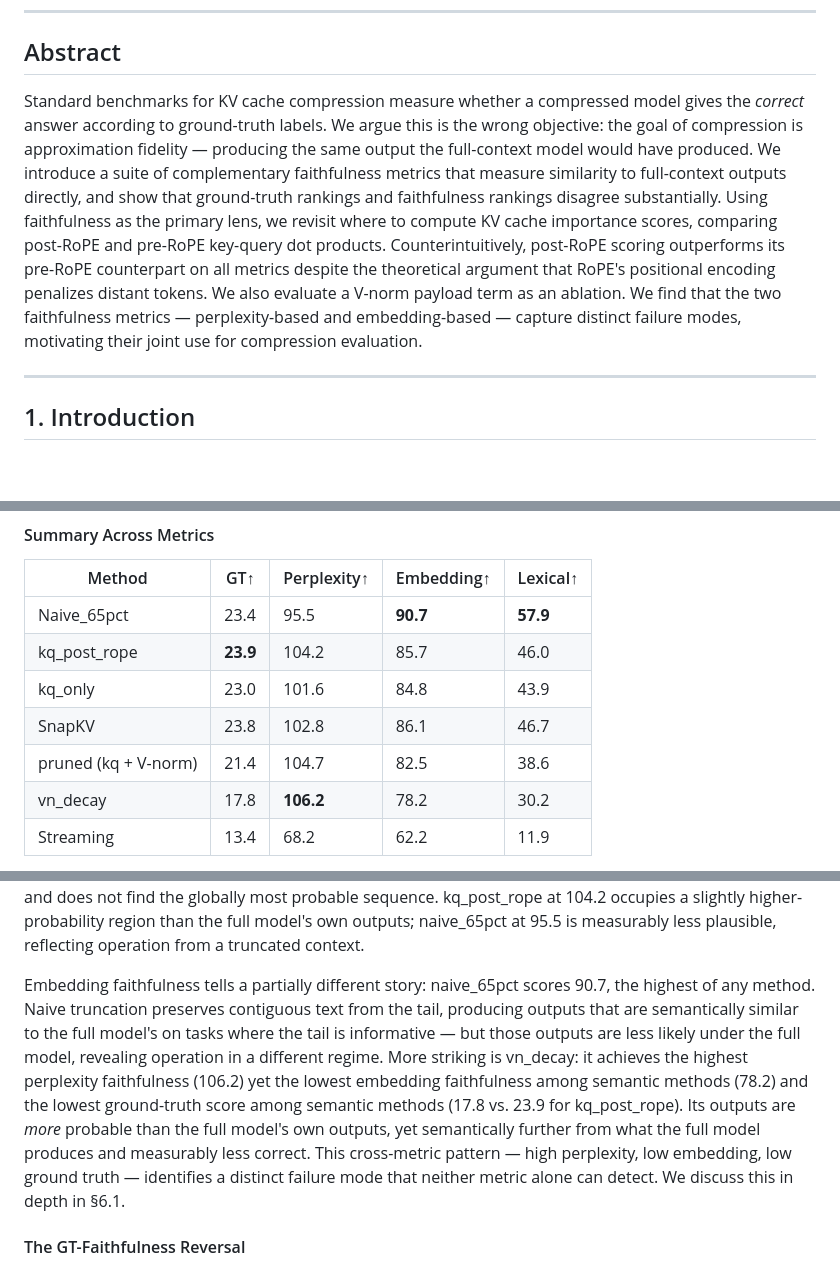
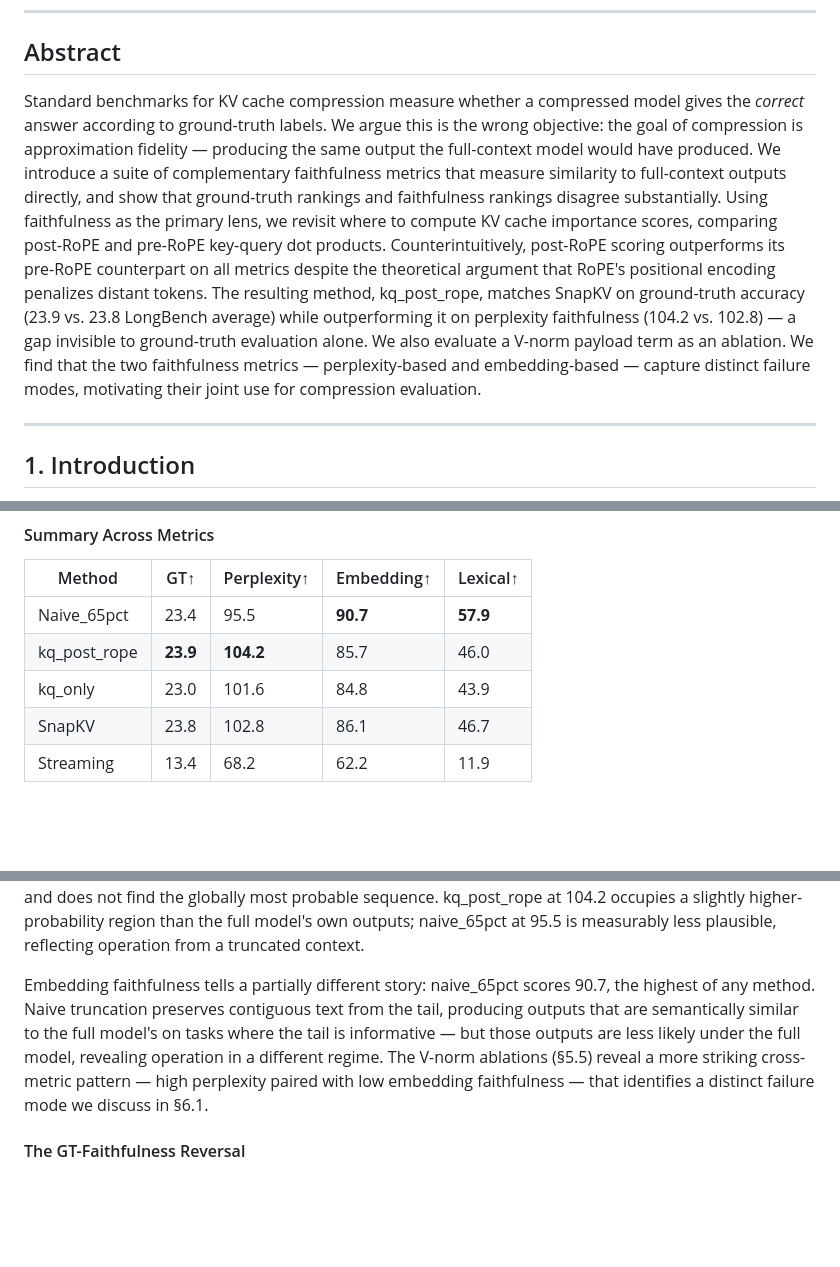
Before and after one commit to benzenecacheq/llmopt, a Markdown page: pprune/paper_faithfulness_postrope.md, 3 parts joined by grey strips. Rendered like a GitHub page; blank space fills up the shorter version.

Commit message:
Strengthen abstract and trim summary table
- Abstract: add sentence noting kq_post_rope matches SnapKV on GT
  (23.9 vs 23.8) while outperforming it on perplexity faithfulness
  (104.2 vs 102.8)
- Summary Across Metrics table: remove pruned and vn_decay rows (they
  have their own table in §5.5); update perplexity bold to kq_post_rope
- Trim vn_decay discussion from summary section; forward-reference §5.5/§6.1

Co-Authored-By: Claude Sonnet 4.6 <noreply@anthropic.com>

```diff
--- a/pprune/paper_faithfulness_postrope.md
+++ b/pprune/paper_faithfulness_postrope.md
@@ -4,7 +4,7 @@
 
 ## Abstract
 
-Standard benchmarks for KV cache compression measure whether a compressed model gives the *correct* answer according to ground-truth labels. We argue this is the wrong objective: the goal of compression is approximation fidelity — producing the same output the full-context model would have produced. We introduce a suite of complementary faithfulness metrics that measure similarity to full-context outputs directly, and show that ground-truth rankings and faithfulness rankings disagree substantially. Using faithfulness as the primary lens, we revisit where to compute KV cache importance scores, comparing post-RoPE and pre-RoPE key-query dot products. Counterintuitively, post-RoPE scoring outperforms its pre-RoPE counterpart on all metrics despite the theoretical argument that RoPE's positional encoding penalizes distant tokens. We also evaluate a V-norm payload term as an ablation. We find that the two faithfulness metrics — perplexity-based and embedding-based — capture distinct failure modes, motivating their joint use for compression evaluation.
+Standard benchmarks for KV cache compression measure whether a compressed model gives the *correct* answer according to ground-truth labels. We argue this is the wrong objective: the goal of compression is approximation fidelity — producing the same output the full-context model would have produced. We introduce a suite of complementary faithfulness metrics that measure similarity to full-context outputs directly, and show that ground-truth rankings and faithfulness rankings disagree substantially. Using faithfulness as the primary lens, we revisit where to compute KV cache importance scores, comparing post-RoPE and pre-RoPE key-query dot products. Counterintuitively, post-RoPE scoring outperforms its pre-RoPE counterpart on all metrics despite the theoretical argument that RoPE's positional encoding penalizes distant tokens. The resulting method, kq_post_rope, matches SnapKV on ground-truth accuracy (23.9 vs. 23.8 LongBench average) while outperforming it on perplexity faithfulness (104.2 vs. 102.8) — a gap invisible to ground-truth evaluation alone. We also evaluate a V-norm payload term as an ablation. We find that the two faithfulness metrics — perplexity-based and embedding-based — capture distinct failure modes, motivating their joint use for compression evaluation.
 
 ---
 
@@ -266,18 +266,16 @@ Ground-truth scores are relatively compressed across methods: naive_65pct (23.4)
 | Method | GT↑ | Perplexity↑ | Embedding↑ | Lexical↑ |
 |---|---|---|---|---|
 | Naive_65pct | 23.4 | 95.5 | **90.7** | **57.9** |
-| kq_post_rope | **23.9** | 104.2 | 85.7 | 46.0 |
+| kq_post_rope | **23.9** | **104.2** | 85.7 | 46.0 |
 | kq_only | 23.0 | 101.6 | 84.8 | 43.9 |
 | SnapKV | 23.8 | 102.8 | 86.1 | 46.7 |
-| pruned (kq + V-norm) | 21.4 | 104.7 | 82.5 | 38.6 |
-| vn_decay | 17.8 | **106.2** | 78.2 | 30.2 |
 | Streaming | 13.4 | 68.2 | 62.2 | 11.9 |
 
 The headline finding: **on ground truth, kq_post_rope (95.6% of full), SnapKV (95.2%), and naive_65pct (93.6%) appear nearly equivalent — all within 2 points of each other. Perplexity faithfulness reveals a 9-point gap between naive_65pct (95.5) and kq_post_rope (104.2), despite ground-truth scores differing by only 0.5 points.** Naive truncation is a significantly poorer approximation of full-context behavior than ground-truth scores suggest.
 
 A perplexity score of 100 means the compressed output is exactly as likely under the full model as the full model's own greedy output. Scores below 100 mean the output is less probable — the method is diverging from the full model's distribution. Scores above 100 mean the compressed output is *more* probable than what the greedy decoder produced; this is valid and expected, since greedy decoding is path-dependent and does not find the globally most probable sequence. kq_post_rope at 104.2 occupies a slightly higher-probability region than the full model's own outputs; naive_65pct at 95.5 is measurably less plausible, reflecting operation from a truncated context.
 
-Embedding faithfulness tells a partially different story: naive_65pct scores 90.7, the highest of any method. Naive truncation preserves contiguous text from the tail, producing outputs that are semantically similar to the full model's on tasks where the tail is informative — but those outputs are less likely under the full model, revealing operation in a different regime. More striking is vn_decay: it achieves the highest perplexity faithfulness (106.2) yet the lowest embedding faithfulness among semantic methods (78.2) and the lowest ground-truth score among semantic methods (17.8 vs. 23.9 for kq_post_rope). Its outputs are *more* probable than the full model's own outputs, yet semantically further from what the full model produces and measurably less correct. This cross-metric pattern — high perplexity, low embedding, low ground truth — identifies a distinct failure mode that neither metric alone can detect. We discuss this in depth in §6.1.
+Embedding faithfulness tells a partially different story: naive_65pct scores 90.7, the highest of any method. Naive truncation preserves contiguous text from the tail, producing outputs that are semantically similar to the full model's on tasks where the tail is informative — but those outputs are less likely under the full model, revealing operation in a different regime. The V-norm ablations (§5.5) reveal a more striking cross-metric pattern — high perplexity paired with low embedding faithfulness — that identifies a distinct failure mode we discuss in §6.1.
 
 #### The GT-Faithfulness Reversal
 
```
